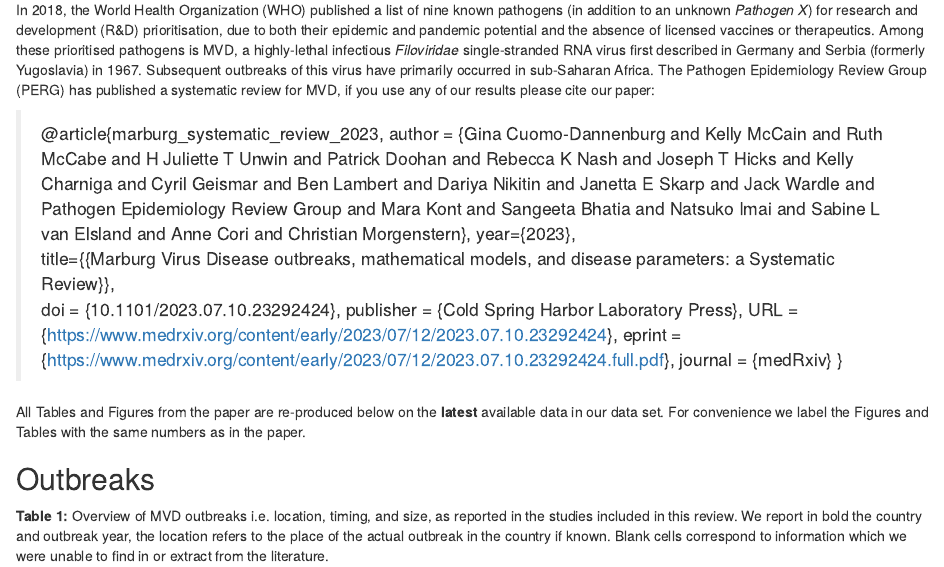
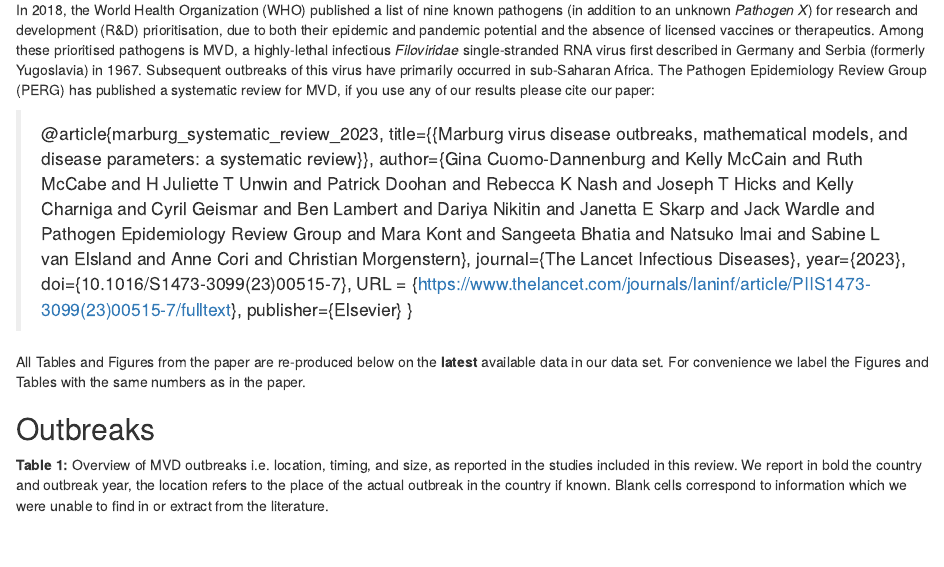
Before and after one commit to mrc-ide/priority-pathogens, an R Markdown document (vignettes/pathogen_marburg.Rmd): the page in a window 1100 px wide, from 100 px down. Rendered offline with R 4.5, knitr and Pandoc, with nearby package versions; some code elsewhere in the file could not run offline; common packages that the code uses without loading them are loaded.

Commit message:
update citation

```diff
--- a/vignettes/pathogen_marburg.Rmd
+++ b/vignettes/pathogen_marburg.Rmd
@@ -7,14 +7,13 @@ output: html_document
 In 2018, the World Health Organization (WHO) published a list of nine known pathogens (in addition to an unknown _Pathogen X_) for research and development (R&D) prioritisation, due to both their epidemic and pandemic potential and the absence of licensed vaccines or therapeutics. Among these prioritised pathogens is MVD, a highly-lethal infectious _Filoviridae_ single-stranded RNA virus first described in Germany and Serbia (formerly Yugoslavia) in 1967. Subsequent outbreaks of this virus have primarily occurred in sub-Saharan Africa. The Pathogen Epidemiology Review Group (PERG) has published a systematic review for MVD, if you use any of our results please cite our paper:
 
 > @article{marburg_systematic_review_2023,
- author = {Gina Cuomo-Dannenburg and Kelly McCain and Ruth McCabe and H Juliette T Unwin and Patrick Doohan and Rebecca K Nash and Joseph T Hicks and Kelly Charniga and Cyril Geismar and Ben Lambert and Dariya Nikitin and Janetta E Skarp and Jack Wardle and Pathogen Epidemiology Review Group and Mara Kont and Sangeeta Bhatia and Natsuko Imai and Sabine L van Elsland and Anne Cori and Christian Morgenstern},
- year={2023},
- title={{Marburg Virus Disease outbreaks, mathematical models, and disease parameters: a Systematic Review}},
- doi = {10.1101/2023.07.10.23292424},
- publisher = {Cold Spring Harbor Laboratory Press},
- URL = {https://www.medrxiv.org/content/early/2023/07/12/2023.07.10.23292424},
- eprint = {https://www.medrxiv.org/content/early/2023/07/12/2023.07.10.23292424.full.pdf},
- journal = {medRxiv}
+  title={{Marburg virus disease outbreaks, mathematical models, and disease parameters: a systematic review}},
+  author={Gina Cuomo-Dannenburg and Kelly McCain and Ruth McCabe and H Juliette T Unwin and Patrick Doohan and Rebecca K Nash and Joseph T Hicks and Kelly Charniga and Cyril Geismar and Ben Lambert and Dariya Nikitin and Janetta E Skarp and Jack Wardle and Pathogen Epidemiology Review Group and Mara Kont and Sangeeta Bhatia and Natsuko Imai and Sabine L van Elsland and Anne Cori and Christian Morgenstern},
+  journal={The Lancet Infectious Diseases},
+  year={2023},
+  doi={10.1016/S1473-3099(23)00515-7},
+  URL = {https://www.thelancet.com/journals/laninf/article/PIIS1473-3099(23)00515-7/fulltext},
+  publisher={Elsevier}
 }
 
 All Tables and Figures from the paper are re-produced below on the **latest** available data in our data set. For convenience we label the Figures and Tables with the same numbers as in the paper.
```
Also changed, not shown: vignettes/pathogen_lassa.Rmd (+5 -5 lines).
